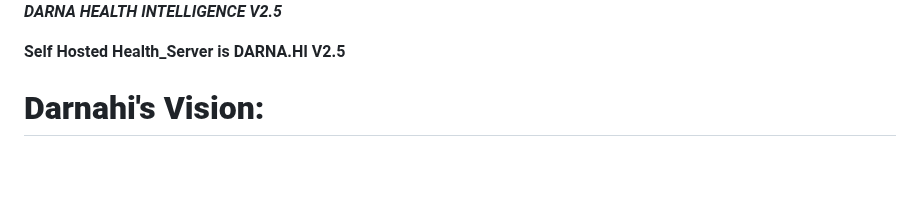
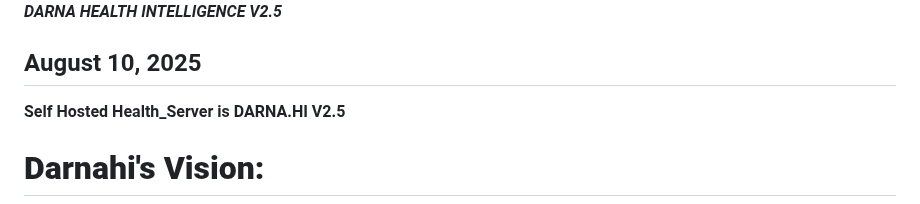
Before and after one commit to seapoe1809/Health_server, a Markdown page: README.md, the part around the change. GitHub-like rendering; blank space fills up the shorter version.

```diff
--- a/README.md
+++ b/README.md
@@ -4,7 +4,7 @@
 
 ***DARNA HEALTH INTELLIGENCE V2.5***
 
-
+## August 10, 2025 ##
 
 **Self Hosted Health_Server is DARNA.HI V2.5**
 
```
